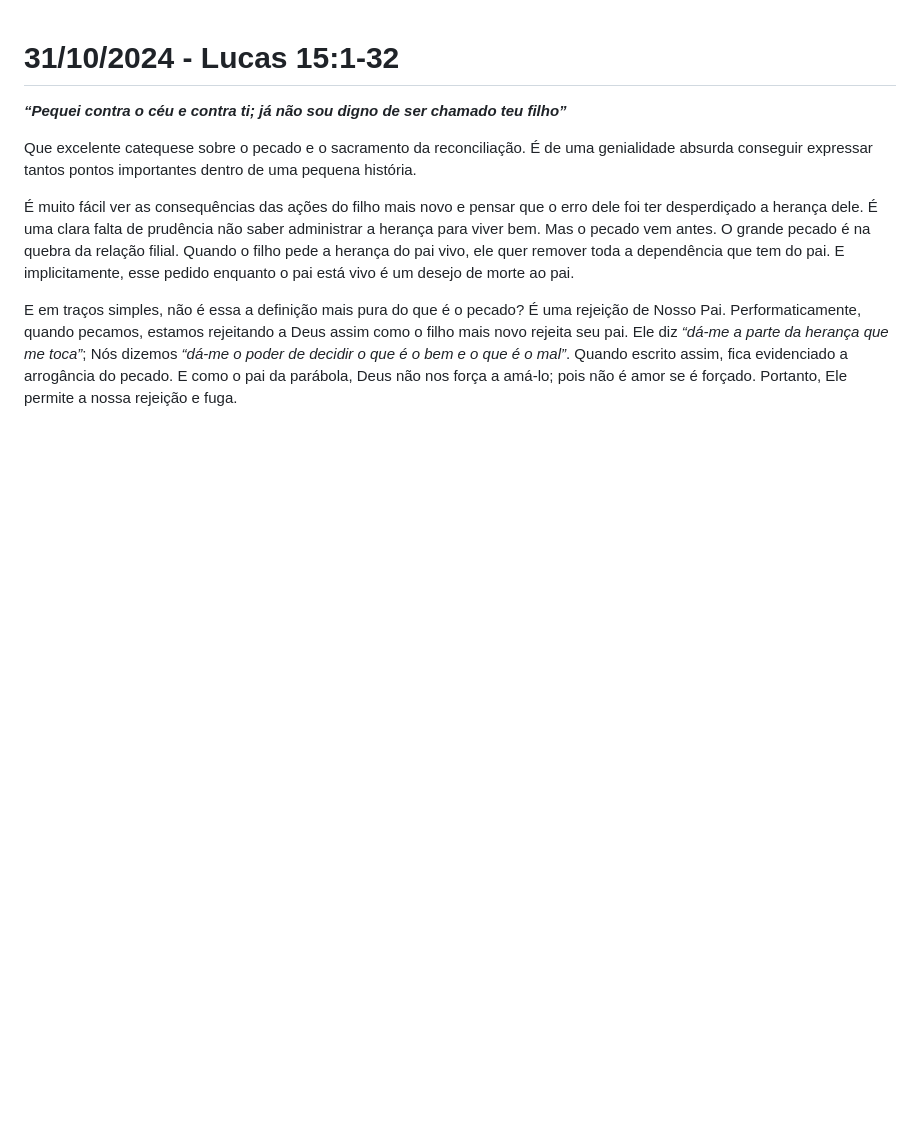
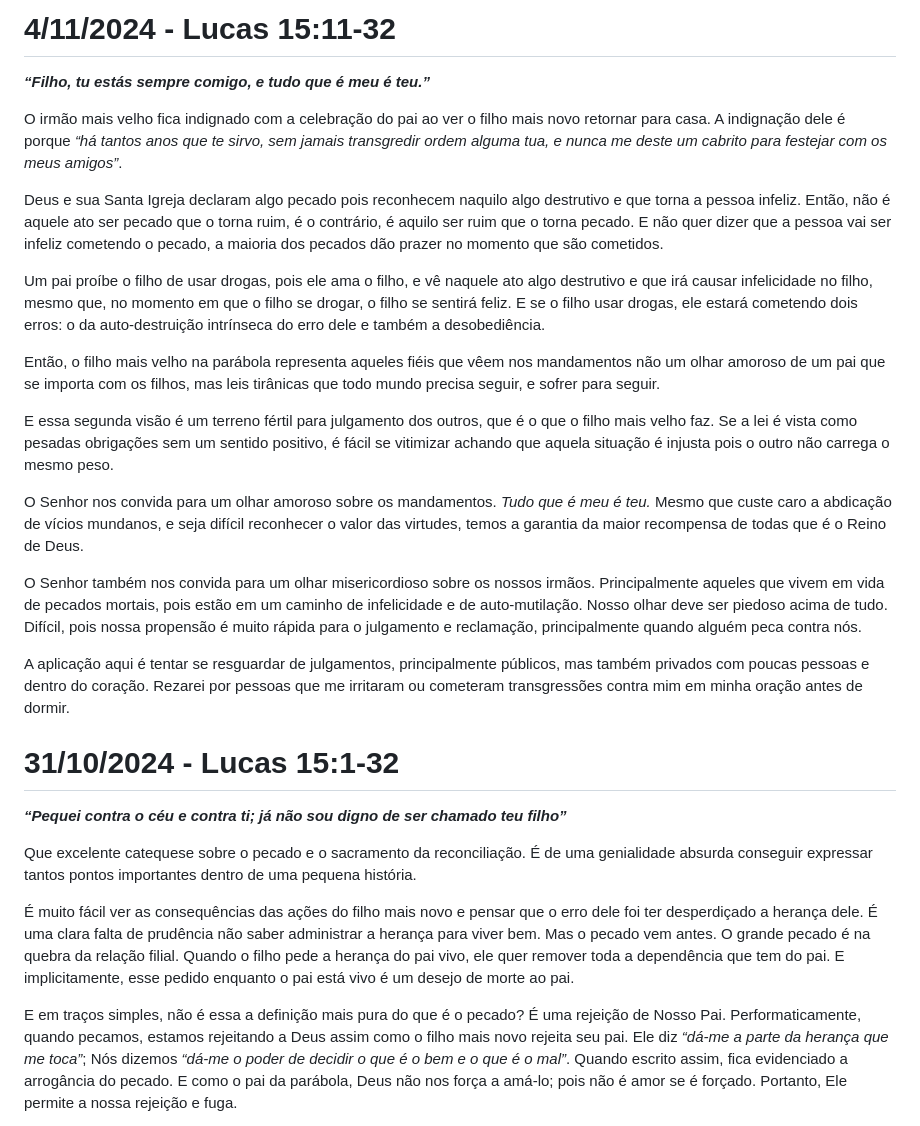
Before and after one commit to gustavo-depaula/gustavo-depaula.github.io, a Markdown page: content/catholicism/Diário de Lectio Divina.md, the part around the change. Rendered like a GitHub page; blank space fills up the shorter version.

Commit message:
lectio 4/11

```diff
--- a/content/catholicism/Diário de Lectio Divina.md
+++ b/content/catholicism/Diário de Lectio Divina.md
@@ -1,3 +1,21 @@
+# 4/11/2024 - Lucas 15:11-32
+***“Filho, tu estás sempre comigo, e tudo que é meu é teu.”***
+
+O irmão mais velho fica indignado com a celebração do pai ao ver o filho mais novo retornar para casa. A indignação dele é porque *“há tantos anos que te sirvo, sem jamais transgredir ordem alguma tua, e nunca me deste um cabrito para festejar com os meus amigos”*.
+
+Deus e sua Santa Igreja declaram algo pecado pois reconhecem naquilo algo destrutivo e que torna a pessoa infeliz. Então, não é aquele ato ser pecado que o torna ruim, é o contrário, é aquilo ser ruim que o torna pecado. E não quer dizer que a pessoa vai ser infeliz cometendo o pecado, a maioria dos pecados dão prazer no momento que são cometidos.
+
+Um pai proíbe o filho de usar drogas, pois ele ama o filho, e vê naquele ato algo destrutivo e que irá causar infelicidade no filho, mesmo que, no momento em que o filho se drogar, o filho se sentirá feliz. E se o filho usar drogas, ele estará cometendo dois erros: o da auto-destruição intrínseca do erro dele e também a desobediência.
+
+Então, o filho mais velho na parábola representa aqueles fiéis que vêem nos mandamentos não um olhar amoroso de um pai que se importa com os filhos, mas leis tirânicas que todo mundo precisa seguir, e sofrer para seguir.
+
+E essa segunda visão é um terreno fértil para julgamento dos outros, que é o que o filho mais velho faz. Se a lei é vista como pesadas obrigações sem um sentido positivo, é fácil se vitimizar achando que aquela situação é injusta pois o outro não carrega o mesmo peso.
+
+O Senhor nos convida para um olhar amoroso sobre os mandamentos. *Tudo que é meu é teu.* Mesmo que custe caro a abdicação de vícios mundanos, e seja difícil reconhecer o valor das virtudes, temos a garantia da maior recompensa de todas que é o Reino de Deus.
+
+O Senhor também nos convida para um olhar misericordioso sobre os nossos irmãos. Principalmente aqueles que vivem em vida de pecados mortais, pois estão em um caminho de infelicidade e de auto-mutilação. Nosso olhar deve ser piedoso acima de tudo. Difícil, pois nossa propensão é muito rápida para o julgamento e reclamação, principalmente quando alguém peca contra nós.
+
+A aplicação aqui é tentar se resguardar de julgamentos, principalmente públicos, mas também privados com poucas pessoas e dentro do coração. Rezarei por pessoas que me irritaram ou cometeram transgressões contra mim em minha oração antes de dormir.
 # 31/10/2024 - Lucas 15:1-32
 ***“Pequei contra o céu e contra ti; já não sou digno de ser chamado teu filho”***
 
```
